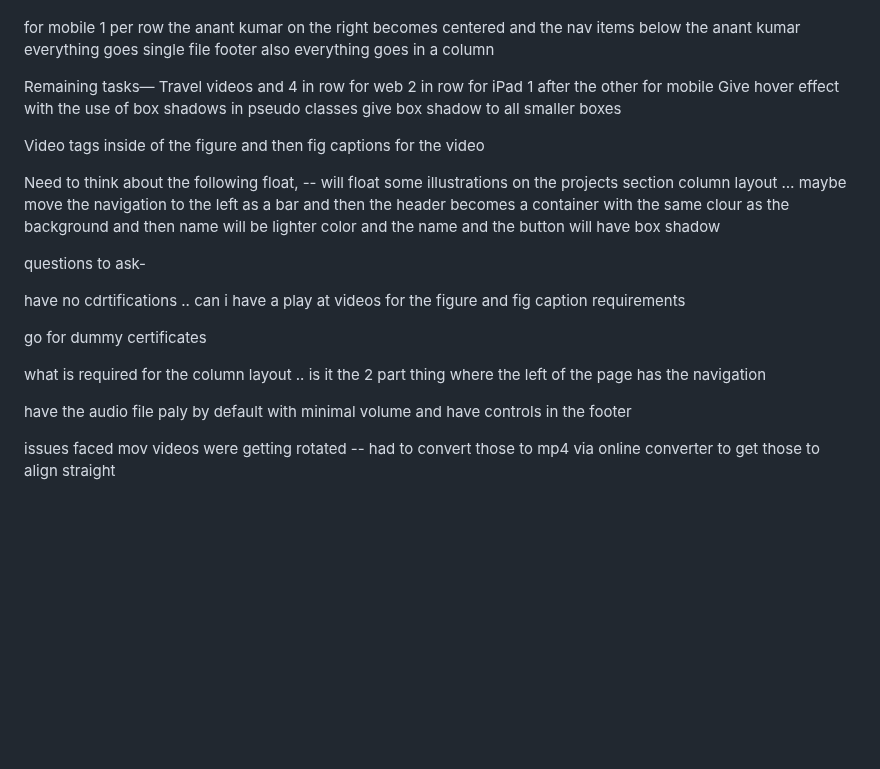
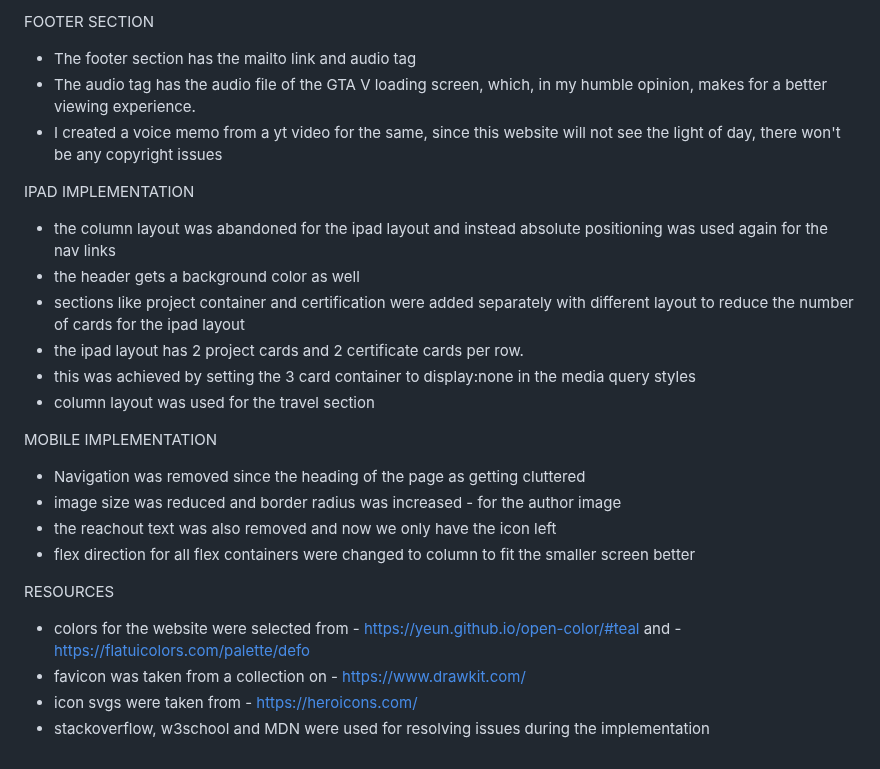
Before and after one commit to anantkumarlnu/anantkumarlnu-ASSIGNMENT-2-INFO-6150, a Markdown page: README.md, the part around one of its changes. Drawn GitHub-style; blank space fills up the shorter version.

```diff
--- a/README.md
+++ b/README.md
@@ -40,36 +66,25 @@ for the tab -- 2 per row
 
+FOOTER SECTION
+- The footer section has the mailto link and audio tag
+- The audio tag has the audio file of the GTA V loading screen, which, in my humble opinion, makes for a better viewing experience.
+- I created a voice memo from a yt video for the same, since this website will not see the light of day, there won't be any copyright issues
 
-for mobile
-1 per row
-the anant kumar on the right becomes centered and the nav items below the anant kumar
-everything goes single file
-footer also everything goes in a column
+IPAD IMPLEMENTATION
+- the column layout was abandoned for the ipad layout and instead absolute positioning was used again for the nav links
+- the header gets a background color as well
+- sections like project container and certification were added separately with different layout to reduce the number of cards for the ipad layout
+- the ipad layout has 2 project cards and 2 certificate cards per row.
+- this was achieved by setting the 3 card container to display:none in the media query styles
+- column layout was used for the travel section
 
+MOBILE IMPLEMENTATION
+- Navigation was removed since the heading of the page as getting cluttered
+- image size was reduced and border radius was increased - for the author image
+- the reachout text was also removed and now we only have the icon left
+- flex direction for all flex containers were changed to column to fit the smaller screen better
 
-Remaining tasks—
-Travel videos and 4 in row for web
-2 in row for iPad
-1 after the other for mobile
-Give hover effect with the use of box shadows in pseudo classes
-give box shadow to all smaller boxes
-
-Video tags inside of the figure and then fig captions for the video
-
-Need to think about the following
- float, --  will float some illustrations on the projects section
- column layout … maybe move the navigation to the left as a bar and then the header becomes a container with the same clour as the background and then name will be lighter color and the name and the button will have box shadow
-
-
- questions to ask-
-
- have no cdrtifications .. can i have a play at videos for the figure and fig caption requirements
-
- go for dummy certificates
-
- what is required for the column layout .. is it the 2 part thing where the left of the page has the navigation
-
- have the audio file paly by default with minimal volume and have controls in the footer
-
-
- issues faced
- mov videos were getting rotated -- had to convert those to mp4 via online converter to get those to align straight
+RESOURCES
+- colors for the website were selected from - https://yeun.github.io/open-color/#teal and - https://flatuicolors.com/palette/defo
+- favicon was taken from a collection on - https://www.drawkit.com/
+- icon svgs were taken from - https://heroicons.com/
+- stackoverflow, w3school and MDN were used for resolving issues during the implementation
```
Also changed, not shown: other parts of README.md (+52 -26 lines).
